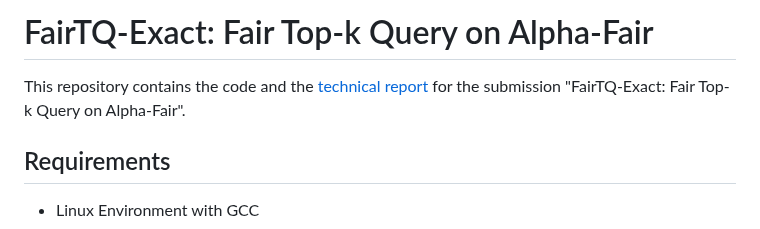
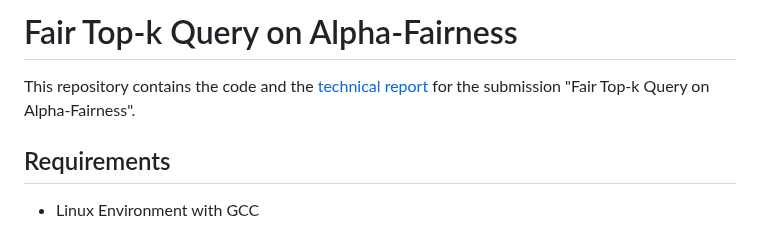
Before and after one commit to anonym93204/CF81D59D7728A00F, a Markdown page: README.md, the part around the change. Drawn GitHub-style.

```diff
--- a/README.md
+++ b/README.md
@@ -1,6 +1,6 @@
-# FairTQ-Exact: Fair Top-k Query on Alpha-Fair
+# Fair Top-k Query on Alpha-Fairness
 
-This repository contains the code and the [technical report](FairTQ-Exact-TechnicalReport.pdf) for the submission "FairTQ-Exact: Fair Top-k Query on Alpha-Fair".
+This repository contains the code and the [technical report](FairTopK-TechnicalReport.pdf) for the submission "Fair Top-k Query on Alpha-Fairness".
 
 ## Requirements
 - Linux Environment with GCC
```
